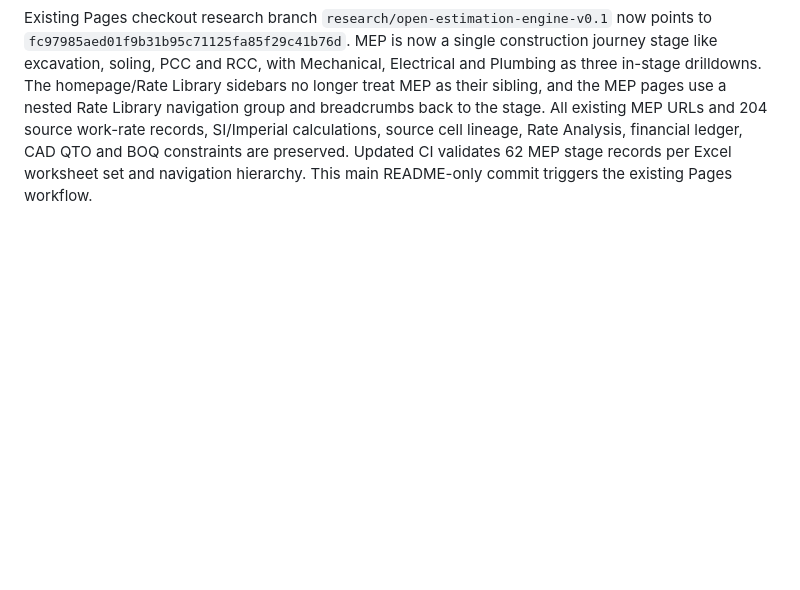
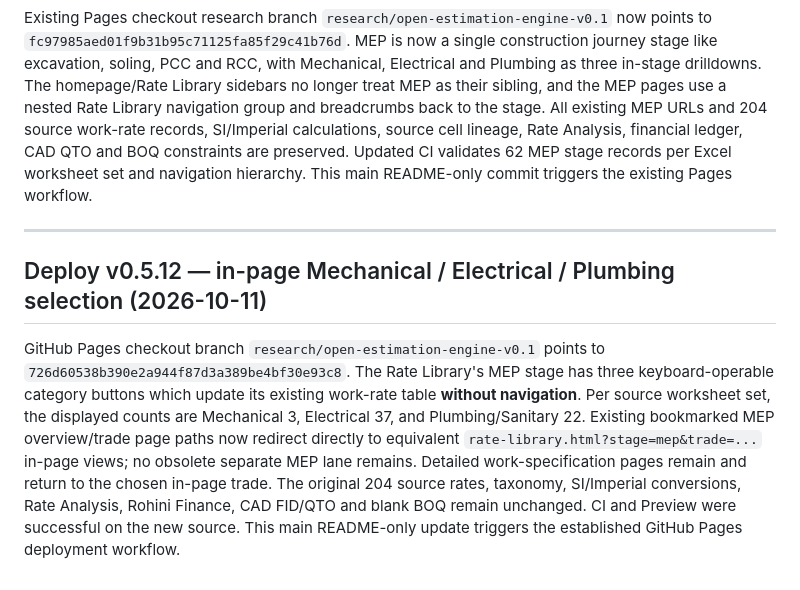
Before and after one commit to FabinGurung/JP_Cost_Estimation, a Markdown page: README.md, the part around the change. Drawn GitHub-style; blank space fills up the shorter version.

Commit message:
docs(pages): deploy inline MEP category switching in Rate Library v0.5.12

```diff
--- a/README.md
+++ b/README.md
@@ -193,3 +193,9 @@ The website Pages source `research/open-estimation-engine-v0.1` now points to `a
 ## Deploy v0.5.11 — MEP nested inside Rate Library construction journey (2026-10-10)
 
 Existing Pages checkout research branch `research/open-estimation-engine-v0.1` now points to `fc97985aed01f9b31b95c71125fa85f29c41b76d`. MEP is now a single construction journey stage like excavation, soling, PCC and RCC, with Mechanical, Electrical and Plumbing as three in-stage drilldowns. The homepage/Rate Library sidebars no longer treat MEP as their sibling, and the MEP pages use a nested Rate Library navigation group and breadcrumbs back to the stage. All existing MEP URLs and 204 source work-rate records, SI/Imperial calculations, source cell lineage, Rate Analysis, financial ledger, CAD QTO and BOQ constraints are preserved. Updated CI validates 62 MEP stage records per Excel worksheet set and navigation hierarchy. This main README-only commit triggers the existing Pages workflow.
+
+---
+
+## Deploy v0.5.12 — in-page Mechanical / Electrical / Plumbing selection (2026-10-11)
+
+GitHub Pages checkout branch `research/open-estimation-engine-v0.1` points to `726d60538b390e2a944f87d3a389be4bf30e93c8`. The Rate Library's MEP stage has three keyboard-operable category buttons which update its existing work-rate table **without navigation**. Per source worksheet set, the displayed counts are Mechanical 3, Electrical 37, and Plumbing/Sanitary 22. Existing bookmarked MEP overview/trade page paths now redirect directly to equivalent `rate-library.html?stage=mep&trade=...` in-page views; no obsolete separate MEP lane remains. Detailed work-specification pages remain and return to the chosen in-page trade. The original 204 source rates, taxonomy, SI/Imperial conversions, Rate Analysis, Rohini Finance, CAD FID/QTO and blank BOQ remain unchanged. CI and Preview were successful on the new source. This main README-only update triggers the established GitHub Pages deployment workflow.
```
